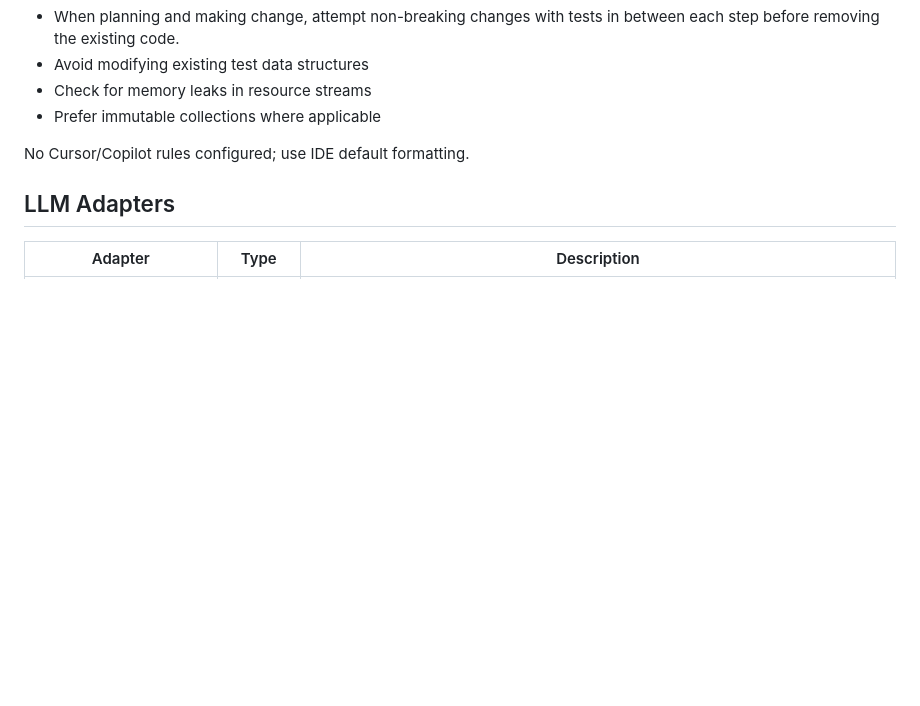
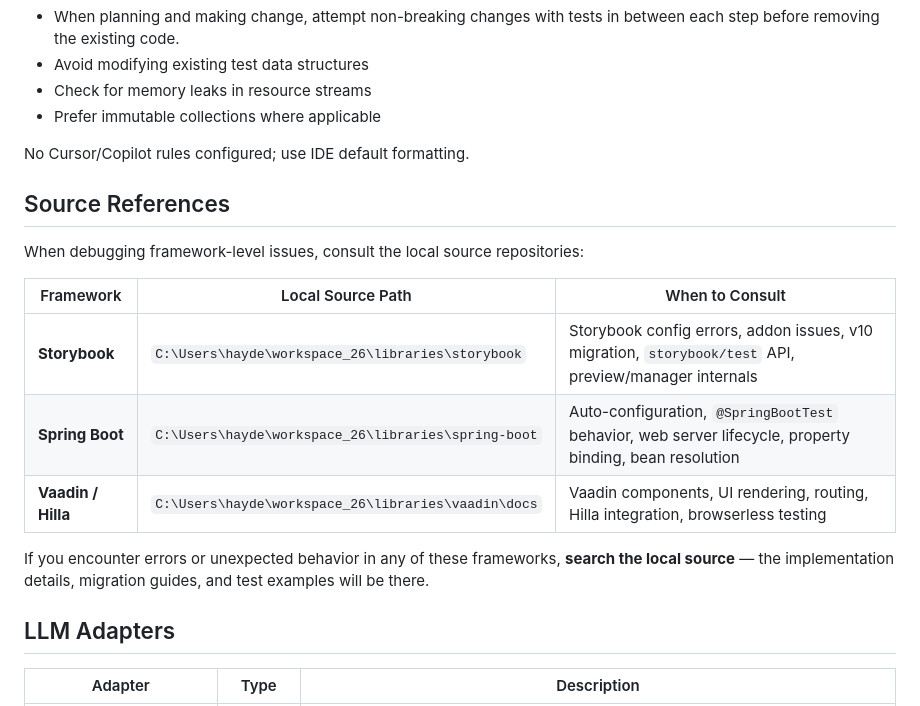
Before and after one commit to HaydenDekker/ai-workflow, a Markdown page: AGENTS.md, the part around the change. Drawn GitHub-style; blank space fills up the shorter version.

Commit message:
docs: add local source references to AGENTS.md for Storybook, Spring Boot, and Vaadin

```diff
--- a/AGENTS.md
+++ b/AGENTS.md
@@ -107,6 +107,18 @@ Run the IDE formatter with 4‑space indentation and no tabs. No dedicated Maven
 
 No Cursor/Copilot rules configured; use IDE default formatting.
 
+## Source References
+
+When debugging framework-level issues, consult the local source repositories:
+
+| Framework | Local Source Path | When to Consult |
+|-----------|-------------------|------------------|
+| **Storybook** | `C:\Users\hayde\workspace_26\libraries\storybook` | Storybook config errors, addon issues, v10 migration, `storybook/test` API, preview/manager internals |
+| **Spring Boot** | `C:\Users\hayde\workspace_26\libraries\spring-boot` | Auto-configuration, `@SpringBootTest` behavior, web server lifecycle, property binding, bean resolution |
+| **Vaadin / Hilla** | `C:\Users\hayde\workspace_26\libraries\vaadin\docs` | Vaadin components, UI rendering, routing, Hilla integration, browserless testing |
+
+If you encounter errors or unexpected behavior in any of these frameworks, **search the local source** — the implementation details, migration guides, and test examples will be there.
+
 ## LLM Adapters
 
 | Adapter | Type | Description |
```
